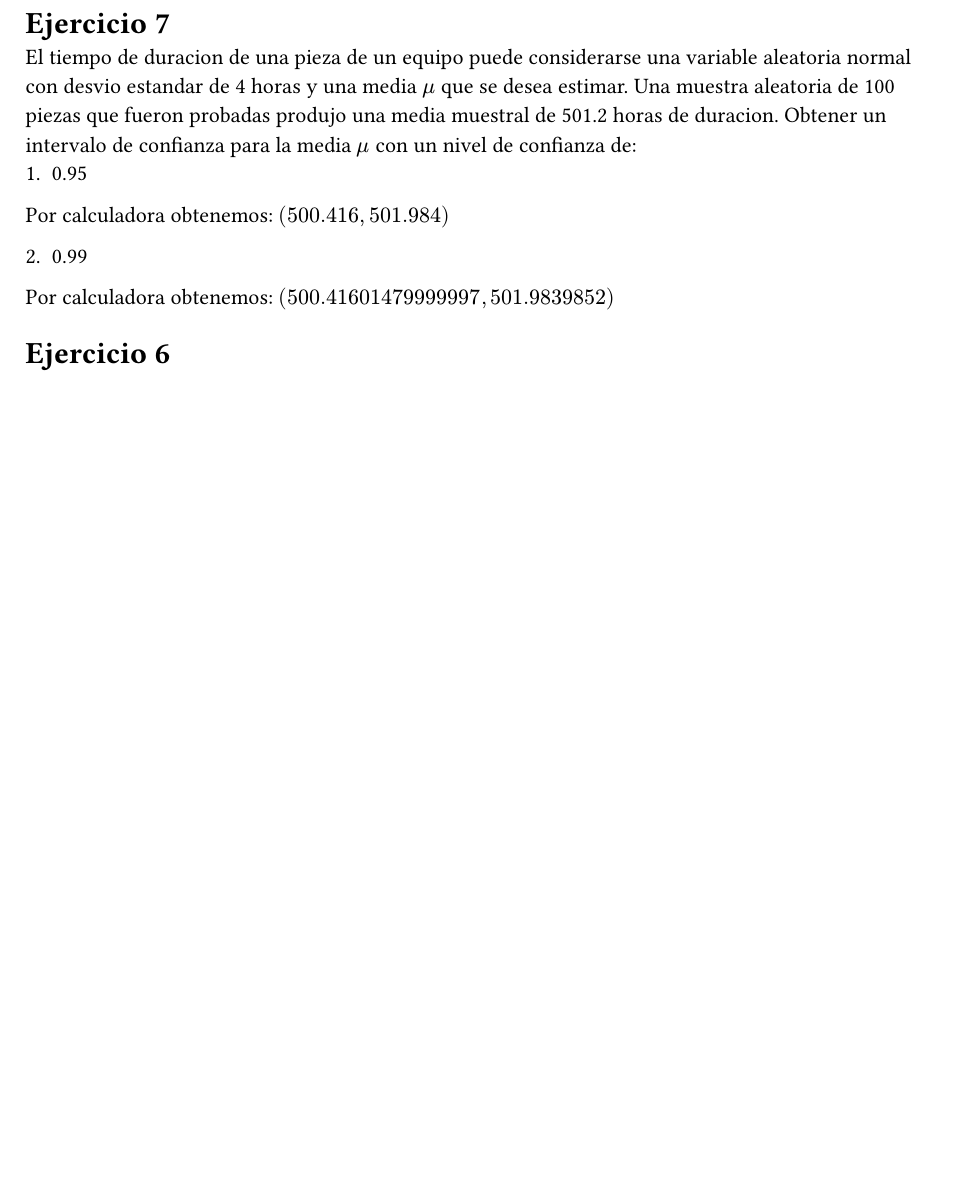
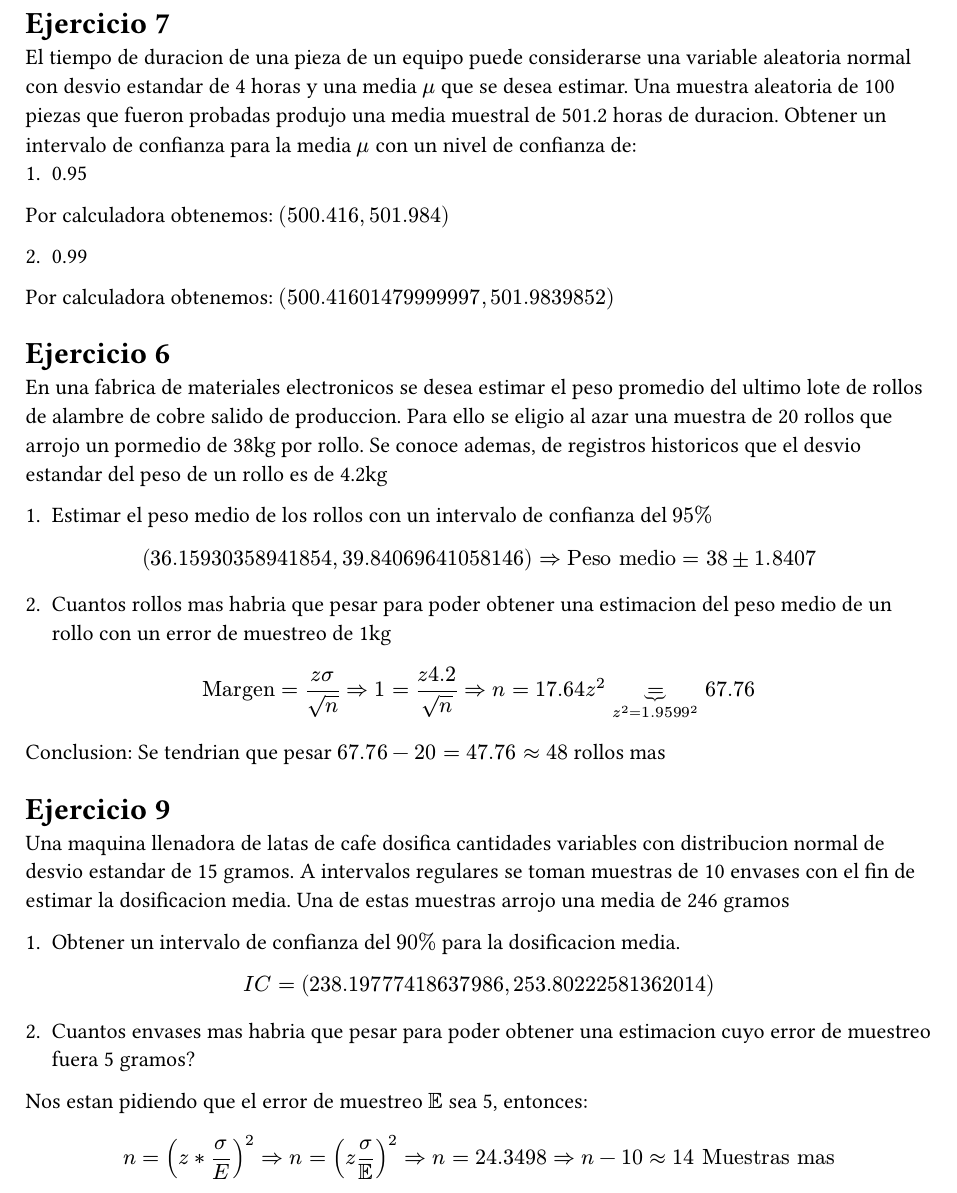
Before and after one commit to JuaniRaggio/Probabilidad, a Typst document (Estimacion/tp8Solucion.typ): part of the page, cut so that both start at the same text, the shorter picture padded with empty space. Compiled offline with Typst 0.15.

Commit message:
Ejercicios Intervalos de confianza muy bien

```diff
--- a/Estimacion/tp8Solucion.typ
+++ b/Estimacion/tp8Solucion.typ
@@ -12,3 +12,30 @@ Por calculadora obtenemos: $(500.41601479999997, 501.9839852)$
 
 
 = Ejercicio 6
+
+En una fabrica de materiales electronicos se desea estimar el peso promedio del ultimo lote de rollos de alambre de cobre salido de produccion. Para ello se eligio al azar una muestra de 20 rollos que arrojo un pormedio de 38kg por rollo. Se conoce ademas, de registros historicos que el desvio estandar del peso de un rollo es de 4.2kg
+
+1. Estimar el peso medio de los rollos con un intervalo de confianza del $95%$
+
+$ (36.15930358941854, 39.84069641058146) => "Peso medio" = 38 plus.minus 1.8407 $
+
+2. Cuantos rollos mas habria que pesar para poder obtener una estimacion del peso medio de un rollo con un error de muestreo de 1kg
+
+$ "Margen" = (z sigma)/sqrt(n) => 1 = (z 4.2)/sqrt(n) => n = 17.64 z^2 underbrace(=, z^2 = 1.9599^2) 67.76  $
+
+Conclusion: Se tendrian que pesar $67.76 - 20 = 47.76 approx 48$ rollos mas
+
+
+= Ejercicio 9
+
+Una maquina llenadora de latas de cafe dosifica cantidades variables con distribucion normal de desvio estandar de 15 gramos. A intervalos regulares se toman muestras de 10 envases con el fin de estimar la dosificacion media. Una de estas muestras arrojo una media de 246 gramos
+
+1. Obtener un intervalo de confianza del $90%$ para la dosificacion media.
+
+$ I C = (238.19777418637986, 253.80222581362014) $
+
+2. Cuantos envases mas habria que pesar para poder obtener una estimacion cuyo error de muestreo fuera 5 gramos?
+
+Nos estan pidiendo que el error de muestreo $EE$ sea 5, entonces:
+
+$ n =  (z * sigma / E)^2 => n = (z sigma/EE)^2 => n = 24.3498 => n - 10 approx 14 "Muestras mas" $
```
Also changed, not shown: resumenesClave/InferenciaKeys.typ (+2 -0 lines).
